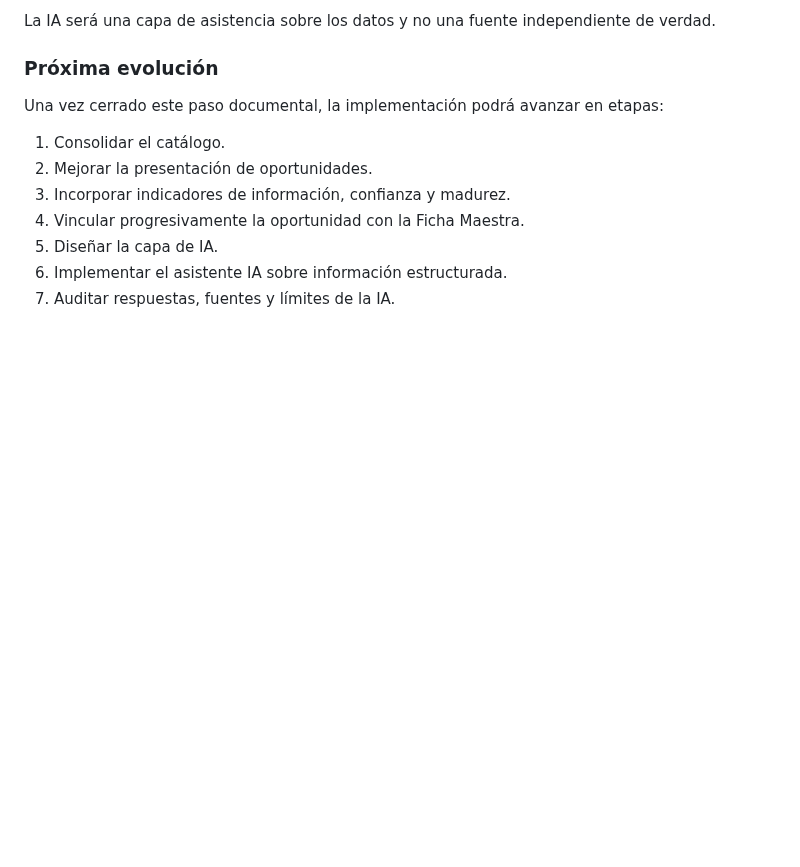
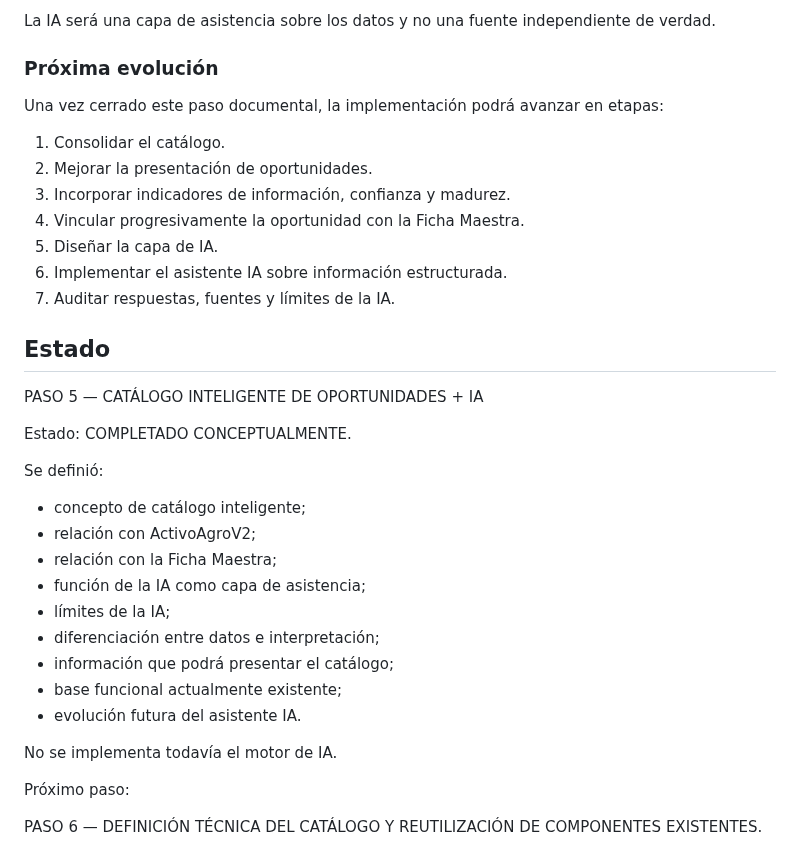
Before and after one commit to jgiacomin/agro_fields, a Markdown page: docs/ARQUITECTURA.md, the part around the change. GitHub-like rendering; blank space fills up the shorter version.

Commit message:
docs: cerrar paso 5 catalogo inteligente e IA V8

```diff
--- a/docs/ARQUITECTURA.md
+++ b/docs/ARQUITECTURA.md
@@ -2925,3 +2925,27 @@ etapas:
 5. Diseñar la capa de IA.
 6. Implementar el asistente IA sobre información estructurada.
 7. Auditar respuestas, fuentes y límites de la IA.
+## Estado
+
+PASO 5 — CATÁLOGO INTELIGENTE DE OPORTUNIDADES + IA
+
+Estado: COMPLETADO CONCEPTUALMENTE.
+
+Se definió:
+
+- concepto de catálogo inteligente;
+- relación con ActivoAgroV2;
+- relación con la Ficha Maestra;
+- función de la IA como capa de asistencia;
+- límites de la IA;
+- diferenciación entre datos e interpretación;
+- información que podrá presentar el catálogo;
+- base funcional actualmente existente;
+- evolución futura del asistente IA.
+
+No se implementa todavía el motor de IA.
+
+Próximo paso:
+
+PASO 6 — DEFINICIÓN TÉCNICA DEL CATÁLOGO Y REUTILIZACIÓN DE COMPONENTES
+EXISTENTES.
```
